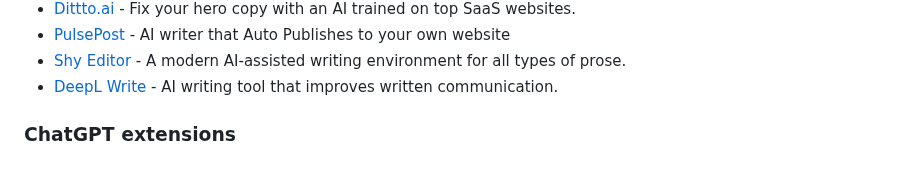
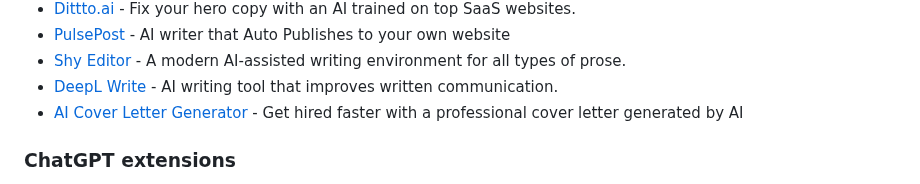
Before and after one commit to mahseema/awesome-ai-tools, a Markdown page: README.md, the part around the change. Rendered like a GitHub page.

Commit message:
Add AI Cover Letter Generator

```diff
--- a/README.md
+++ b/README.md
@@ -110,6 +110,7 @@ We publish regular updates of this repo in the [Altern Newsletter](http://newsle
 - [PulsePost](https://pulsepost.io/) - AI writer that Auto Publishes to your own website
 - [Shy Editor](https://www.shyeditor.com) - A modern AI-assisted writing environment for all types of prose.
 - [DeepL Write](https://www.deepl.com/write) - AI writing tool that improves written communication.
+- [AI Cover Letter Generator](https://www.aicoverlettergenerator.app/) - Get hired faster with a professional cover letter generated by AI
 
 
 ### ChatGPT extensions
```
